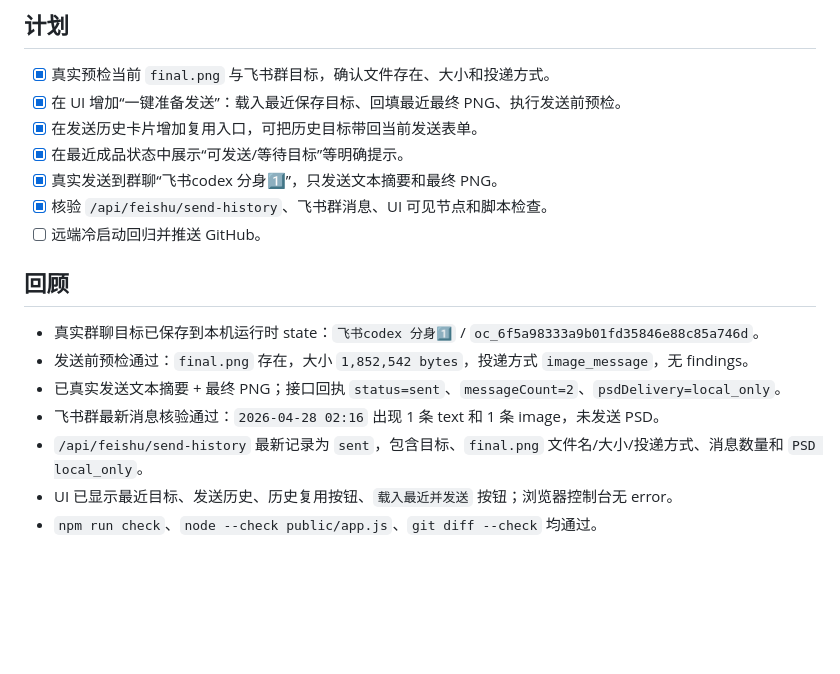
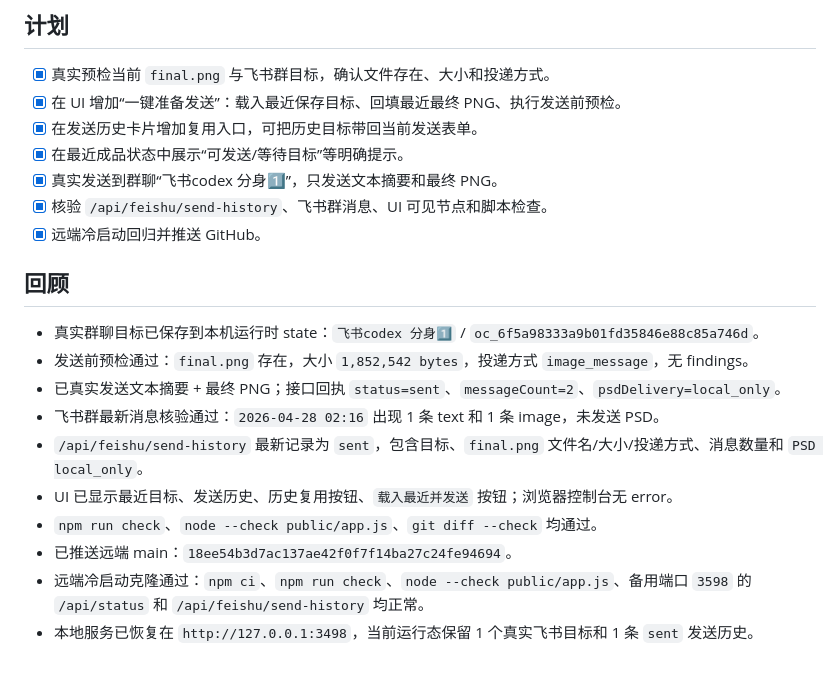
Before and after one commit to linweixiang0301-create/cw-temp, a Markdown page: tasks/todo.md, the part around the change. Rendered like a GitHub page; blank space fills up the shorter version.

Commit message:
Record Feishu send closure verification

```diff
--- a/tasks/todo.md
+++ b/tasks/todo.md
@@ -116,7 +116,7 @@
 - [x] 在最近成品状态中展示“可发送/等待目标”等明确提示。
 - [x] 真实发送到群聊“飞书codex 分身1️⃣”，只发送文本摘要和最终 PNG。
 - [x] 核验 `/api/feishu/send-history`、飞书群消息、UI 可见节点和脚本检查。
-- [ ] 远端冷启动回归并推送 GitHub。
+- [x] 远端冷启动回归并推送 GitHub。
 
 ## 回顾
 - 真实群聊目标已保存到本机运行时 state：`飞书codex 分身1️⃣` / `oc_6f5a98333a9b01fd35846e88c85a746d`。
@@ -126,3 +126,6 @@
 - `/api/feishu/send-history` 最新记录为 `sent`，包含目标、`final.png` 文件名/大小/投递方式、消息数量和 `PSD local_only`。
 - UI 已显示最近目标、发送历史、历史复用按钮、`载入最近并发送` 按钮；浏览器控制台无 error。
 - `npm run check`、`node --check public/app.js`、`git diff --check` 均通过。
+- 已推送远端 main：`18ee54b3d7ac137ae42f0f7f14ba27c24fe94694`。
+- 远端冷启动克隆通过：`npm ci`、`npm run check`、`node --check public/app.js`、备用端口 `3598` 的 `/api/status` 和 `/api/feishu/send-history` 均正常。
+- 本地服务已恢复在 `http://127.0.0.1:3498`，当前运行态保留 1 个真实飞书目标和 1 条 `sent` 发送历史。
```
